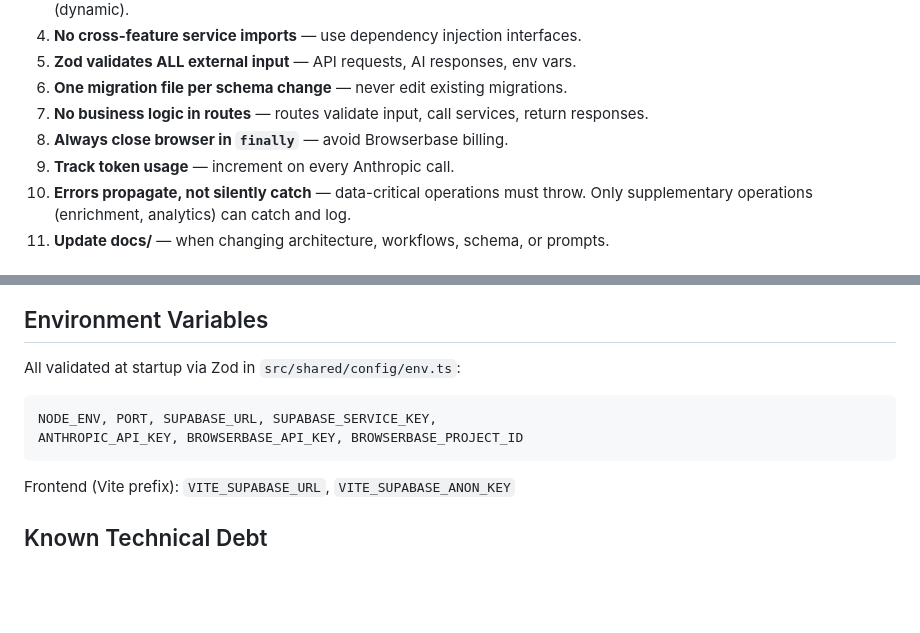
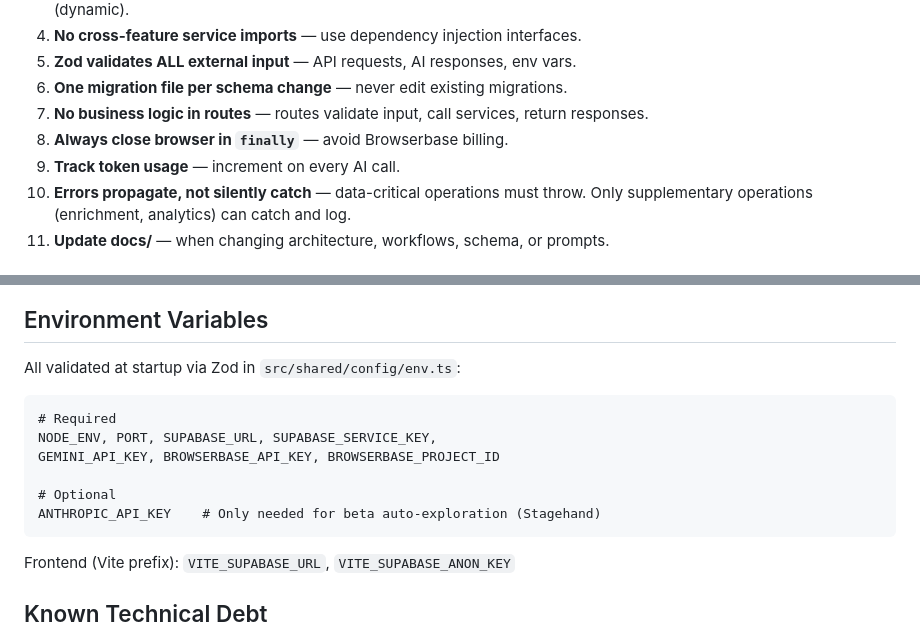
Before and after one commit to tristansimon1234/aidoc, a Markdown page: docs/CONTRIBUTING.md, 2 parts joined by grey strips. Drawn GitHub-style; blank space fills up the shorter version.

````diff
--- a/docs/CONTRIBUTING.md
+++ b/docs/CONTRIBUTING.md
@@ -10,7 +10,7 @@
 6. **One migration file per schema change** — never edit existing migrations.
 7. **No business logic in routes** — routes validate input, call services, return responses.
 8. **Always close browser in `finally`** — avoid Browserbase billing.
-9. **Track token usage** — increment on every Anthropic call.
+9. **Track token usage** — increment on every AI call.
 10. **Errors propagate, not silently catch** — data-critical operations must throw. Only supplementary operations (enrichment, analytics) can catch and log.
 11. **Update docs/** — when changing architecture, workflows, schema, or prompts.
 
@@ -58,8 +58,12 @@
 
 All validated at startup via Zod in `src/shared/config/env.ts`:
 ```
+# Required
 NODE_ENV, PORT, SUPABASE_URL, SUPABASE_SERVICE_KEY,
-ANTHROPIC_API_KEY, BROWSERBASE_API_KEY, BROWSERBASE_PROJECT_ID
+GEMINI_API_KEY, BROWSERBASE_API_KEY, BROWSERBASE_PROJECT_ID
+
+# Optional
+ANTHROPIC_API_KEY    # Only needed for beta auto-exploration (Stagehand)
 ```
 
 Frontend (Vite prefix): `VITE_SUPABASE_URL`, `VITE_SUPABASE_ANON_KEY`
````
Also changed, not shown: docs/WORKFLOWS.md (+10 -10 lines).
